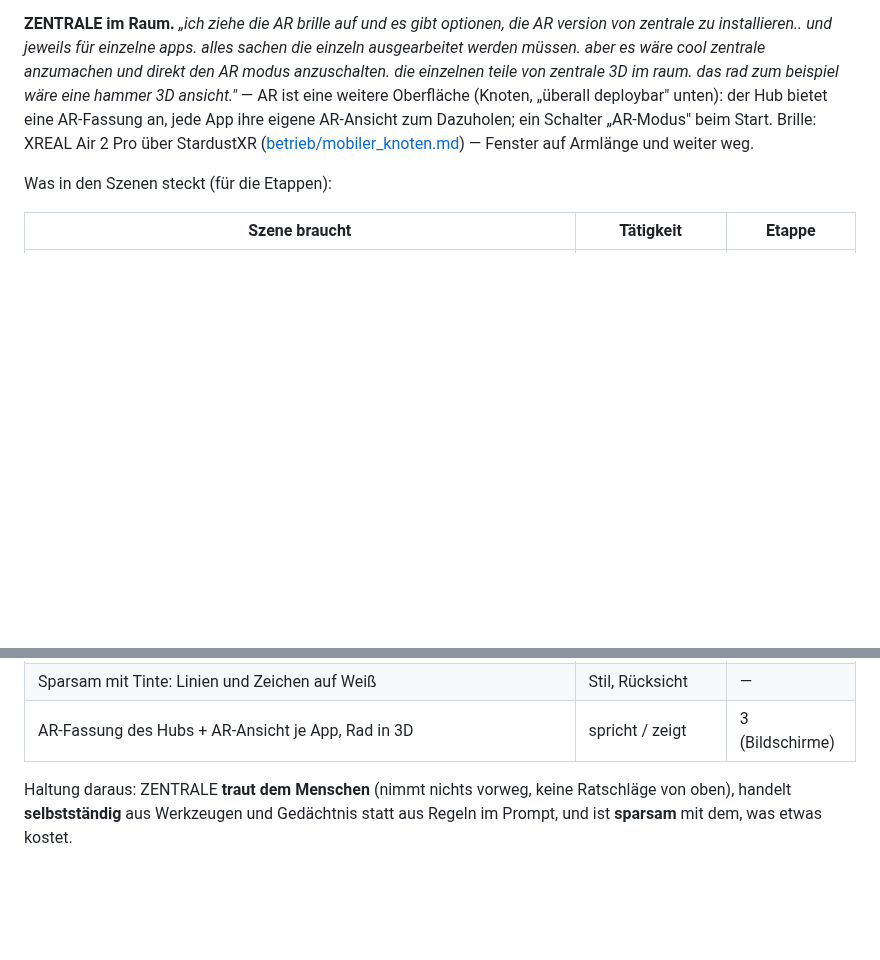
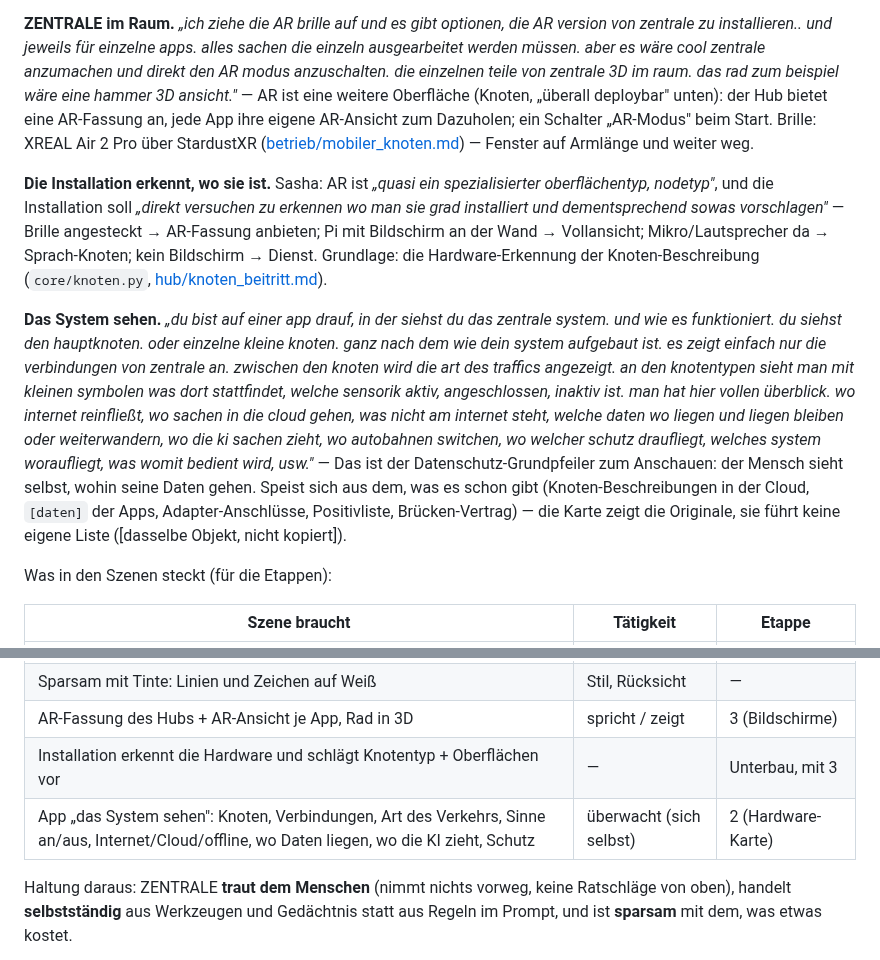
Before and after one commit to Eightdevvis/ZENTRALE, a Markdown page: memory/leitbild.md, 2 parts joined by grey strips. GitHub-like rendering; blank space fills up the shorter version.

Commit message:
Leitbild: Installation erkennt den Ort; App, die das System als Karte zeigt
Co-Authored-By: Claude Opus 5.5 <noreply@anthropic.com>

```diff
--- a/memory/leitbild.md
+++ b/memory/leitbild.md
@@ -83,6 +83,30 @@ ein Schalter „AR-Modus" beim Start. Brille: XREAL Air 2 Pro über StardustXR
 ([betrieb/mobiler_knoten.md](betrieb/mobiler_knoten.md)) — Fenster auf
 Armlänge und weiter weg.
 
+**Die Installation erkennt, wo sie ist.** Sasha: AR ist *„quasi ein
+spezialisierter oberflächentyp, nodetyp"*, und die Installation soll
+*„direkt versuchen zu erkennen wo man sie grad installiert und dementsprechend
+sowas vorschlagen"* — Brille angesteckt → AR-Fassung anbieten; Pi mit
+Bildschirm an der Wand → Vollansicht; Mikro/Lautsprecher da → Sprach-Knoten;
+kein Bildschirm → Dienst. Grundlage: die Hardware-Erkennung der
+Knoten-Beschreibung (`core/knoten.py`, [hub/knoten_beitritt.md](hub/knoten_beitritt.md)).
+
+**Das System sehen.** *„du bist auf einer app drauf, in der siehst du das
+zentrale system. und wie es funktioniert. du siehst den hauptknoten. oder
+einzelne kleine knoten. ganz nach dem wie dein system aufgebaut ist. es zeigt
+einfach nur die verbindungen von zentrale an. zwischen den knoten wird die art
+des traffics angezeigt. an den knotentypen sieht man mit kleinen symbolen was
+dort stattfindet, welche sensorik aktiv, angeschlossen, inaktiv ist. man hat
+hier vollen überblick. wo internet reinfließt, wo sachen in die cloud gehen,
+was nicht am internet steht, welche daten wo liegen und liegen bleiben oder
+weiterwandern, wo die ki sachen zieht, wo autobahnen switchen, wo welcher
+schutz draufliegt, welches system woraufliegt, was womit bedient wird, usw."*
+— Das ist der Datenschutz-Grundpfeiler zum Anschauen: der Mensch sieht
+selbst, wohin seine Daten gehen. Speist sich aus dem, was es schon gibt
+(Knoten-Beschreibungen in der Cloud, `[daten]` der Apps, Adapter-Anschlüsse,
+Positivliste, Brücken-Vertrag) — die Karte zeigt die Originale, sie führt
+keine eigene Liste ([dasselbe Objekt, nicht kopiert]).
+
 Was in den Szenen steckt (für die Etappen):
 
 | Szene braucht | Tätigkeit | Etappe |
@@ -94,6 +118,8 @@ Was in den Szenen steckt (für die Etappen):
 | Eine Aufmerksamkeit selbst einplanen, ohne Vorwegnehmen, ohne dass es im Prompt steht | stellt bereit (Schemen) | 5 |
 | Sparsam mit Tinte: Linien und Zeichen auf Weiß | Stil, Rücksicht | — |
 | AR-Fassung des Hubs + AR-Ansicht je App, Rad in 3D | spricht / zeigt | 3 (Bildschirme) |
+| Installation erkennt die Hardware und schlägt Knotentyp + Oberflächen vor | — | Unterbau, mit 3 |
+| App „das System sehen": Knoten, Verbindungen, Art des Verkehrs, Sinne an/aus, Internet/Cloud/offline, wo Daten liegen, wo die KI zieht, Schutz | überwacht (sich selbst) | 2 (Hardware-Karte) |
 
 Haltung daraus: ZENTRALE **traut dem Menschen** (nimmt nichts vorweg, keine
 Ratschläge von oben), handelt **selbstständig** aus Werkzeugen und
```
